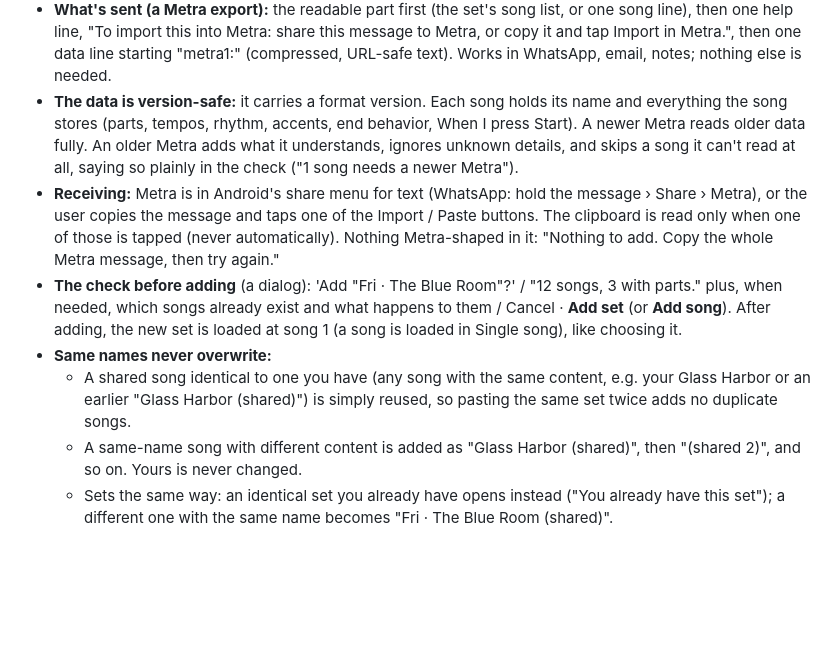
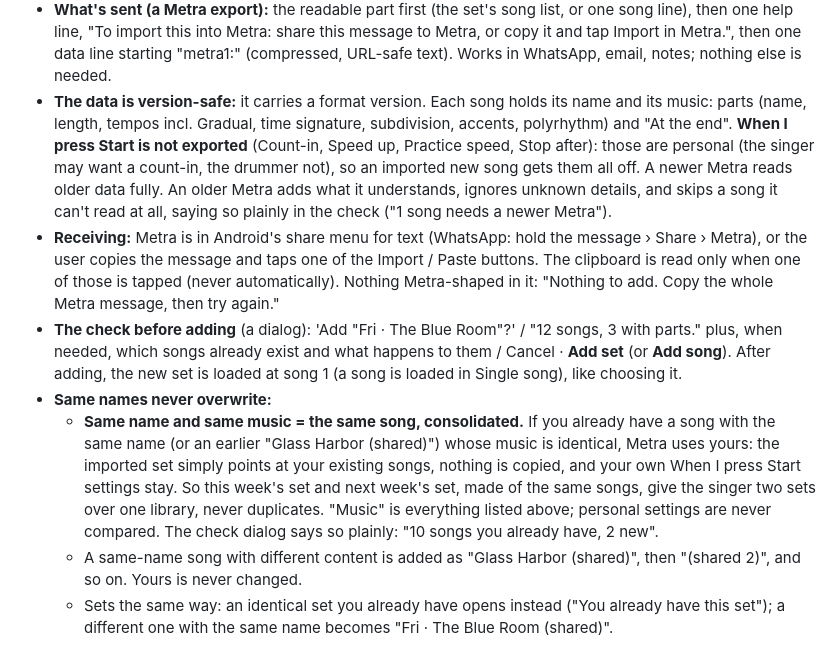
Before and after one commit to drormos/metra, a Markdown page: docs/design/ui-spec.md, the part around the change. Drawn GitHub-style; blank space fills up the shorter version.

Commit message:
Design: spec, sharing sets and songs (designed, not built); queued prompt
Co-Authored-By: Claude Opus 5.5 <noreply@anthropic.com>

```diff
--- a/docs/design/ui-spec.md
+++ b/docs/design/ui-spec.md
@@ -622,11 +622,11 @@ Bandmates send each other whole sets and songs, parts and all, through any chat
   - **On the parts page:** a quiet outlined "Share this song" button (share icon, 44px, full width) under "At the end": it exports this song (same as picking it in "Export a song…"). In Free play it's not shown until saved.
   - The sets view also keeps a **"Paste shared"** button next to "+ New setlist" (sets or songs).
 - **What's sent (a Metra export):** the readable part first (the set's song list, or one song line), then one help line, "To import this into Metra: share this message to Metra, or copy it and tap Import in Metra.", then one data line starting "metra1:" (compressed, URL-safe text). Works in WhatsApp, email, notes; nothing else is needed.
-- **The data is version-safe:** it carries a format version. Each song holds its name and everything the song stores (parts, tempos, rhythm, accents, end behavior, When I press Start). A newer Metra reads older data fully. An older Metra adds what it understands, ignores unknown details, and skips a song it can't read at all, saying so plainly in the check ("1 song needs a newer Metra").
+- **The data is version-safe:** it carries a format version. Each song holds its name and its music: parts (name, length, tempos incl. Gradual, time signature, subdivision, accents, polyrhythm) and "At the end". **When I press Start is not exported** (Count-in, Speed up, Practice speed, Stop after): those are personal (the singer may want a count-in, the drummer not), so an imported new song gets them all off. A newer Metra reads older data fully. An older Metra adds what it understands, ignores unknown details, and skips a song it can't read at all, saying so plainly in the check ("1 song needs a newer Metra").
 - **Receiving:** Metra is in Android's share menu for text (WhatsApp: hold the message › Share › Metra), or the user copies the message and taps one of the Import / Paste buttons. The clipboard is read only when one of those is tapped (never automatically). Nothing Metra-shaped in it: "Nothing to add. Copy the whole Metra message, then try again."
 - **The check before adding** (a dialog): 'Add "Fri · The Blue Room"?' / "12 songs, 3 with parts." plus, when needed, which songs already exist and what happens to them / Cancel · **Add set** (or **Add song**). After adding, the new set is loaded at song 1 (a song is loaded in Single song), like choosing it.
 - **Same names never overwrite:**
-  - A shared song identical to one you have (any song with the same content, e.g. your Glass Harbor or an earlier "Glass Harbor (shared)") is simply reused, so pasting the same set twice adds no duplicate songs.
+  - **Same name and same music = the same song, consolidated.** If you already have a song with the same name (or an earlier "Glass Harbor (shared)") whose music is identical, Metra uses yours: the imported set simply points at your existing songs, nothing is copied, and your own When I press Start settings stay. So this week's set and next week's set, made of the same songs, give the singer two sets over one library, never duplicates. "Music" is everything listed above; personal settings are never compared. The check dialog says so plainly: "10 songs you already have, 2 new".
   - A same-name song with different content is added as "Glass Harbor (shared)", then "(shared 2)", and so on. Yours is never changed.
   - Sets the same way: an identical set you already have opens instead ("You already have this set"); a different one with the same name becomes "Fri · The Blue Room (shared)".
 
```
Also changed, not shown: docs/design/next-prompt-sharing.md (added, +22 -0 lines).
